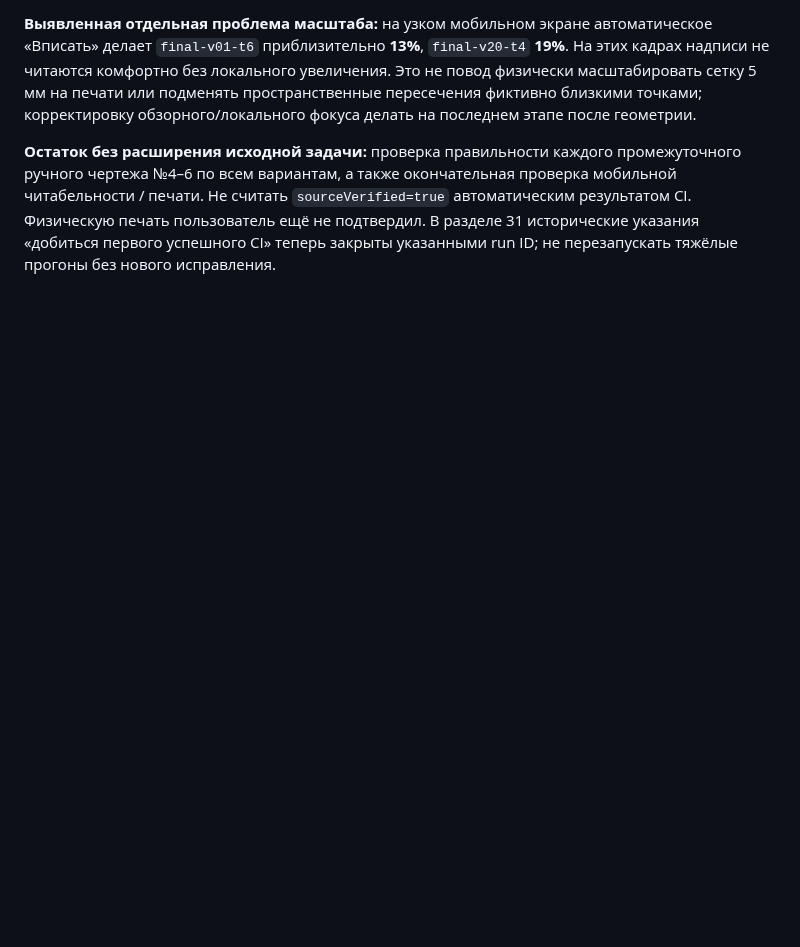
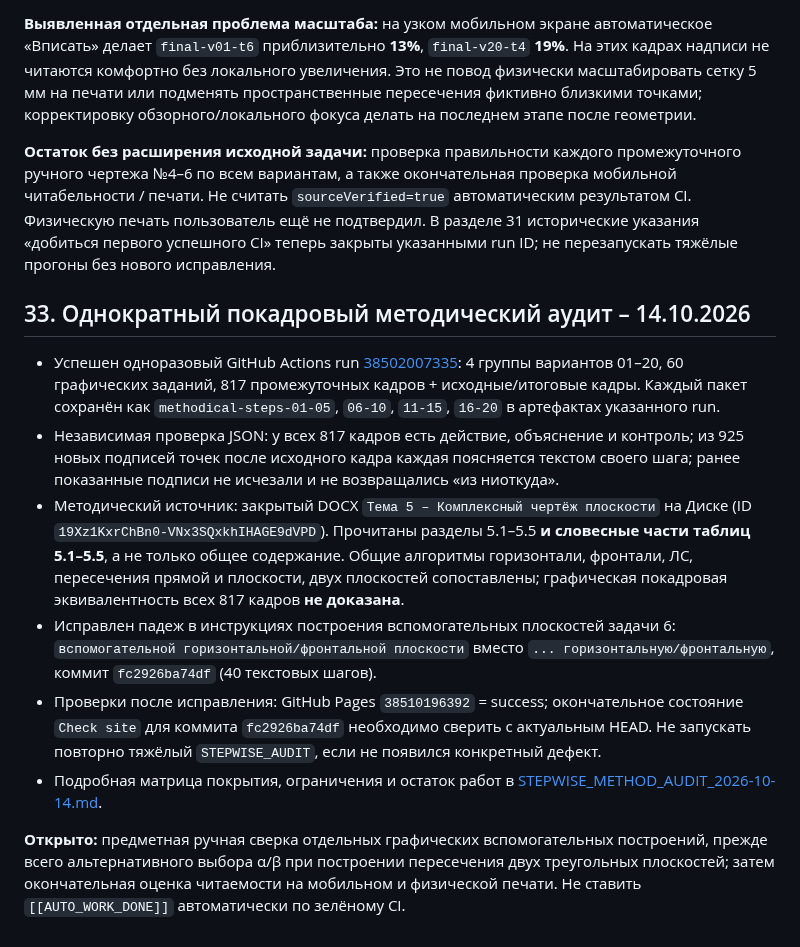
Before and after one commit to MatteoAq/SiteMath, a Markdown page: PROJECT_STATE.md, the part around the change. GitHub-like rendering; blank space fills up the shorter version.

Commit message:
docs: archive one-time 817-frame methodical audit and source crosscheck

```diff
--- a/PROJECT_STATE.md
+++ b/PROJECT_STATE.md
@@ -647,3 +647,16 @@ GitHub Actions для последнего программного коммит
 **Выявленная отдельная проблема масштаба:** на узком мобильном экране автоматическое «Вписать» делает `final-v01-t6` приблизительно **13%**, `final-v20-t4` **19%**. На этих кадрах надписи не читаются комфортно без локального увеличения. Это не повод физически масштабировать сетку 5 мм на печати или подменять пространственные пересечения фиктивно близкими точками; корректировку обзорного/локального фокуса делать на последнем этапе после геометрии.
 
 **Остаток без расширения исходной задачи:** проверка правильности каждого промежуточного ручного чертежа №4–6 по всем вариантам, а также окончательная проверка мобильной читабельности / печати. Не считать `sourceVerified=true` автоматическим результатом CI. Физическую печать пользователь ещё не подтвердил. В разделе 31 исторические указания «добиться первого успешного CI» теперь закрыты указанными run ID; не перезапускать тяжёлые прогоны без нового исправления.
+
+
+
+## 33. Однократный покадровый методический аудит – 14.10.2026
+
+- Успешен одноразовый GitHub Actions run [38502007335](https://github.com/MatteoAq/SiteMath/actions/runs/38502007335): 4 группы вариантов 01–20, 60 графических заданий, 817 промежуточных кадров + исходные/итоговые кадры. Каждый пакет сохранён как `methodical-steps-01-05`, `06-10`, `11-15`, `16-20` в артефактах указанного run.
+- Независимая проверка JSON: у всех 817 кадров есть действие, объяснение и контроль; из 925 новых подписей точек после исходного кадра каждая поясняется текстом своего шага; ранее показанные подписи не исчезали и не возвращались «из ниоткуда».
+- Методический источник: закрытый DOCX `Тема 5 – Комплексный чертёж плоскости` на Диске (ID `19Xz1KxrChBn0-VNx3SQxkhIHAGE9dVPD`). Прочитаны разделы 5.1–5.5 **и словесные части таблиц 5.1–5.5**, а не только общее содержание. Общие алгоритмы горизонтали, фронтали, ЛС, пересечения прямой и плоскости, двух плоскостей сопоставлены; графическая покадровая эквивалентность всех 817 кадров **не доказана**.
+- Исправлен падеж в инструкциях построения вспомогательных плоскостей задачи 6: `вспомогательной горизонтальной/фронтальной плоскости` вместо `... горизонтальную/фронтальную`, коммит `fc2926ba74df` (40 текстовых шагов).
+- Проверки после исправления: GitHub Pages `38510196392` = success; окончательное состояние `Check site` для коммита `fc2926ba74df` необходимо сверить с актуальным HEAD. Не запускать повторно тяжёлый `STEPWISE_AUDIT`, если не появился конкретный дефект.
+- Подробная матрица покрытия, ограничения и остаток работ в [STEPWISE_METHOD_AUDIT_2026-10-14.md](STEPWISE_METHOD_AUDIT_2026-10-14.md).
+
+**Открыто:** предметная ручная сверка отдельных графических вспомогательных построений, прежде всего альтернативного выбора α/β при построении пересечения двух треугольных плоскостей; затем окончательная оценка читаемости на мобильном и физической печати. Не ставить `[[AUTO_WORK_DONE]]` автоматически по зелёному CI.
```
Also changed, not shown: LECTURE_METHOD_CROSSCHECK_2026-10-14.md (+5 -1 lines), STEPWISE_METHOD_AUDIT_2026-10-14.md (added, +36 -0 lines).
